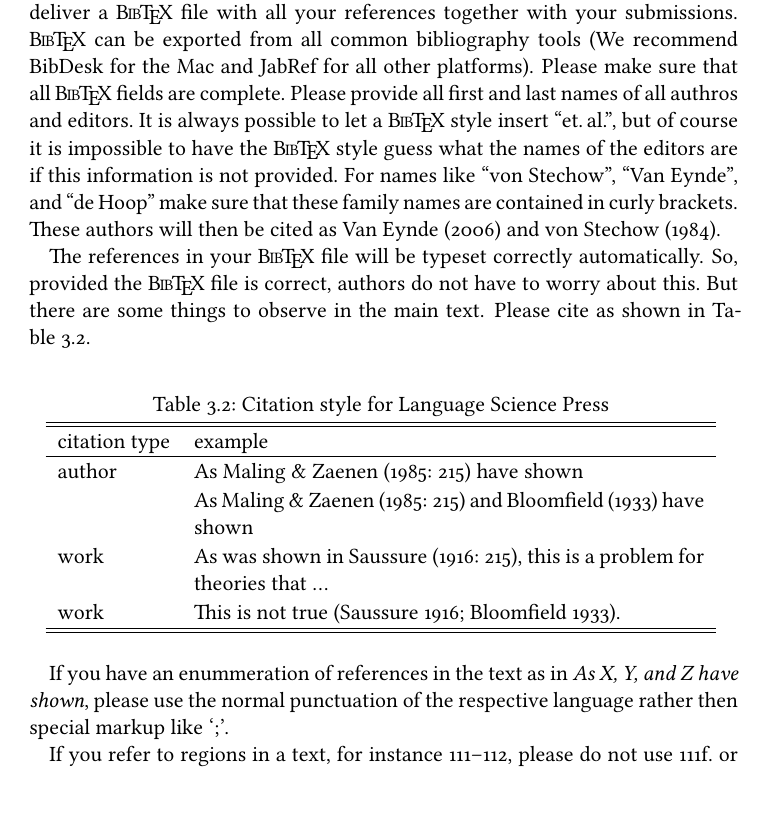
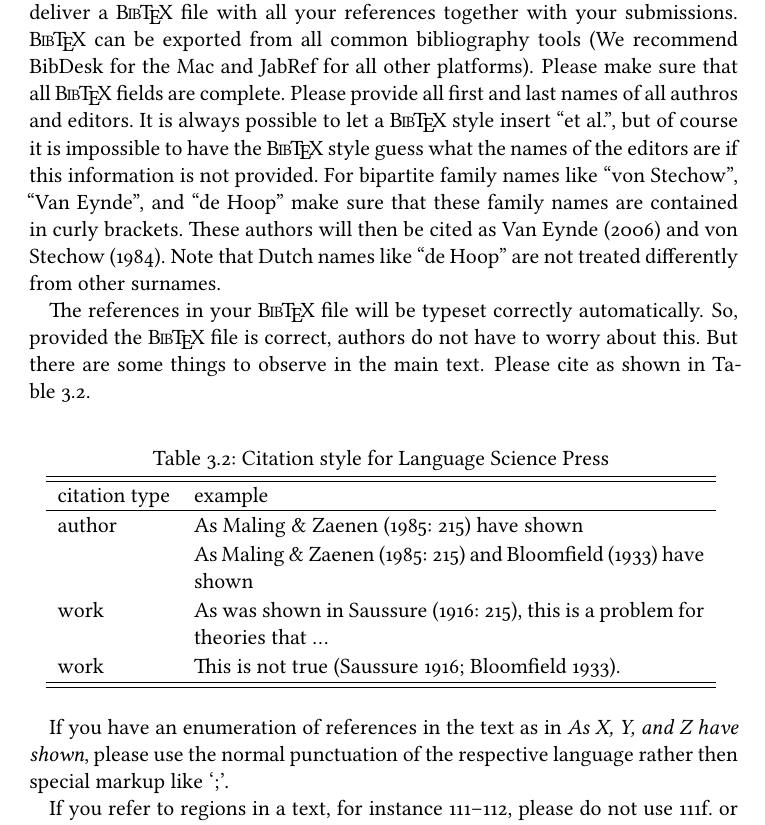
Before and after one commit to langsci/langscibook, a LaTeX thesis (Guidelines/lsp-guidelines.tex, which reads Guidelines/lsp-authors.tex): part of page 27 of 57, cut so that both start at the same text. The pictures show the PDF file Guidelines/lsp-guidelines.pdf that the author committed with the source.

Commit message:
several fixes in style guide

```diff
--- a/Guidelines/lsp-authors.tex
+++ b/Guidelines/lsp-authors.tex
@@ -181,11 +181,11 @@ classes that are used for typesetting \lsp books. Please deliver a \bibtex file
 references together with your submissions. \bibtex can be exported from all common bibliography
 tools (We recommend BibDesk for the Mac and JabRef for all other platforms). Please make sure that
 all \bibtex fields are complete. Please provide all first and last names of all authros and
-editors. It is always possible to let a \bibtex style insert ``et.\,al.'', but of course it is
+editors. It is always possible to let a \bibtex style insert ``et~al.'', but of course it is
 impossible to have the \bibtex style guess what the names of the editors are if this information is
-not provided. For names like ``von Stechow'', ``Van Eynde'', and ``de Hoop'' make sure that these
+not provided. For bipartite family names like ``von Stechow'', ``Van Eynde'', and ``de Hoop'' make sure that these
 family names are contained in curly brackets. These authors will then be cited as
-\citet{VanEynde2006a} and \citet{vonStechow84a}.
+\citet{VanEynde2006a} and \citet{vonStechow84a}. Note that Dutch names like ``de Hoop'' are not treated differently from other surnames.
 
 The references in your \bibtex file will be typeset correctly automatically. So, provided the
 \bibtex file is correct, authors do not have to worry about this. But there are some things to
@@ -209,7 +209,7 @@ work   & This is not true \citep{Saussure16a,Bloomfield33a}.\\\hline\hline
 %% journal article, paper in an edited volume, and so on). Please refer to the bibliography at the end
 %% of this book to see how the respective items are formated.
 
-If you have an enummeration of references in the text as in \emph{As X, Y, and Z have shown}, please use
+If you have an enumeration of references in the text as in \emph{As X, Y, and Z have shown}, please use
 the normal punctuation of the respective language rather then special markup like `;'.
 
 If you refer to regions in a text, for instance 111--112, please do not use 111f.\ or 111ff.\ but provide the
```
Also changed, not shown: Guidelines/lsp-guidelines.pdf.
